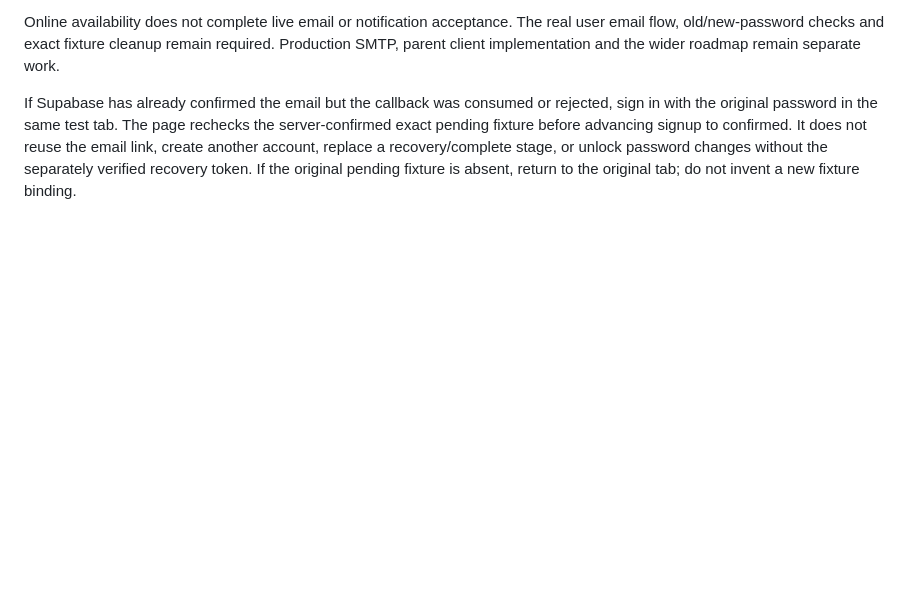
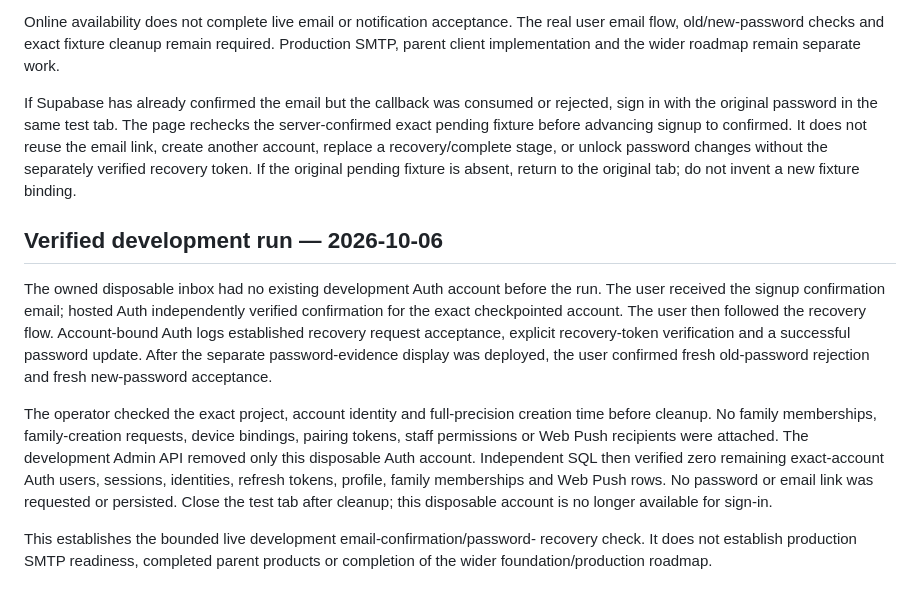
Before and after one commit to StMedrano/Harbor, a Markdown page: docs/runbooks/email-acceptance.md, the part around the change. Rendered like a GitHub page; blank space fills up the shorter version.

Commit message:
docs: record verified live email acceptance and cleanup

```diff
--- a/docs/runbooks/email-acceptance.md
+++ b/docs/runbooks/email-acceptance.md
@@ -104,3 +104,26 @@ confirmed. It does not reuse the email link, create another account, replace a
 recovery/complete stage, or unlock password changes without the separately
 verified recovery token. If the original pending fixture is absent, return to
 the original tab; do not invent a new fixture binding.
+
+## Verified development run — 2026-10-06
+
+The owned disposable inbox had no existing development Auth account before the
+run. The user received the signup confirmation email; hosted Auth independently
+verified confirmation for the exact checkpointed account. The user then followed
+the recovery flow. Account-bound Auth logs established recovery request
+acceptance, explicit recovery-token verification and a successful password
+update. After the separate password-evidence display was deployed, the user
+confirmed fresh old-password rejection and fresh new-password acceptance.
+
+The operator checked the exact project, account identity and full-precision
+creation time before cleanup. No family memberships, family-creation requests,
+device bindings, pairing tokens, staff permissions or Web Push recipients were
+attached. The development Admin API removed only this disposable Auth account.
+Independent SQL then verified zero remaining exact-account Auth users, sessions,
+identities, refresh tokens, profile, family memberships and Web Push rows.
+No password or email link was requested or persisted. Close the test tab after
+cleanup; this disposable account is no longer available for sign-in.
+
+This establishes the bounded live development email-confirmation/password-
+recovery check. It does not establish production SMTP readiness, completed
+parent products or completion of the wider foundation/production roadmap.
```
